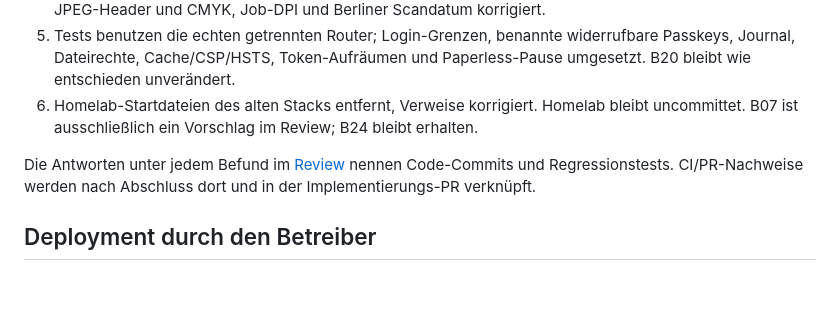
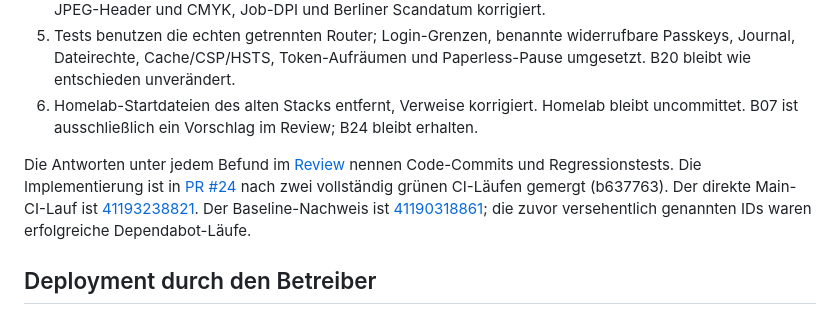
Before and after one commit to IngoMaindorfer/nx-boss-rs, a Markdown page: docs/deployment-review-2026-10-31.md, the part around the change. Rendered like a GitHub page; blank space fills up the shorter version.

Commit message:
docs: link completed implementation and correct baseline CI evidence

```diff
--- a/docs/deployment-review-2026-10-31.md
+++ b/docs/deployment-review-2026-10-31.md
@@ -14,8 +14,11 @@ ausgeführt. Der vorherige Wartungsstand auf der VM bleibt davon getrennt.
 6. Homelab-Startdateien des alten Stacks entfernt, Verweise korrigiert. Homelab bleibt uncommittet. B07 ist ausschließlich ein Vorschlag im Review; B24 bleibt erhalten.
 
 Die Antworten unter jedem Befund im [Review](review-2026-10-31.md) nennen
-Code-Commits und Regressionstests. CI/PR-Nachweise werden nach Abschluss dort
-und in der Implementierungs-PR verknüpft.
+Code-Commits und Regressionstests. Die Implementierung ist in [PR #24](https://github.com/IngoMaindorfer/nx-boss-rs/pull/24)
+nach zwei vollständig grünen CI-Läufen gemergt (b637763). Der direkte
+Main-CI-Lauf ist [41193238821](https://github.com/IngoMaindorfer/nx-boss-rs/actions/runs/41193238821).
+Der Baseline-Nachweis ist [41190318861](https://github.com/IngoMaindorfer/nx-boss-rs/actions/runs/41190318861);
+die zuvor versehentlich genannten IDs waren erfolgreiche Dependabot-Läufe.
 
 ## Deployment durch den Betreiber
 
```
Also changed, not shown: AGENTS.md (+1 -1 lines), docs/review-2026-10-31.md (+2 -2 lines).
